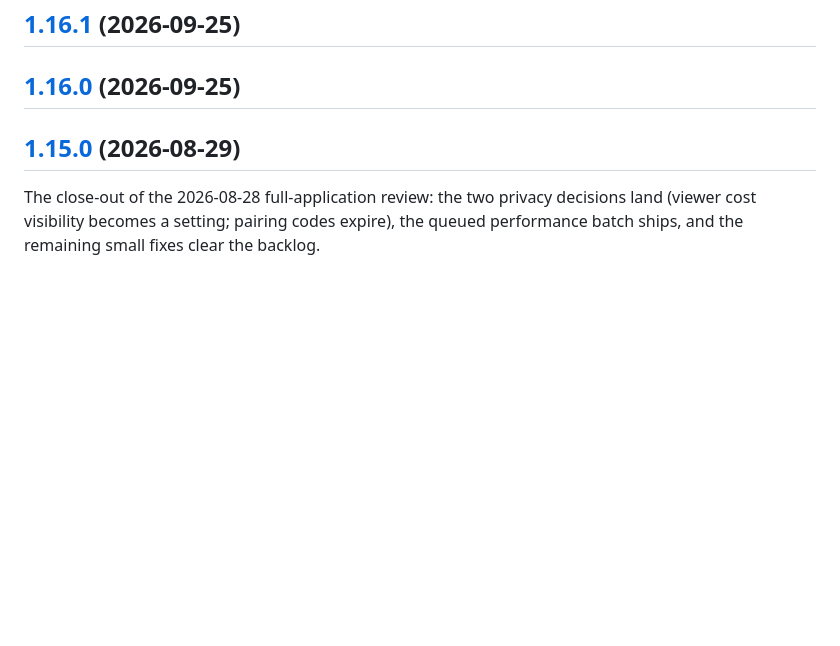
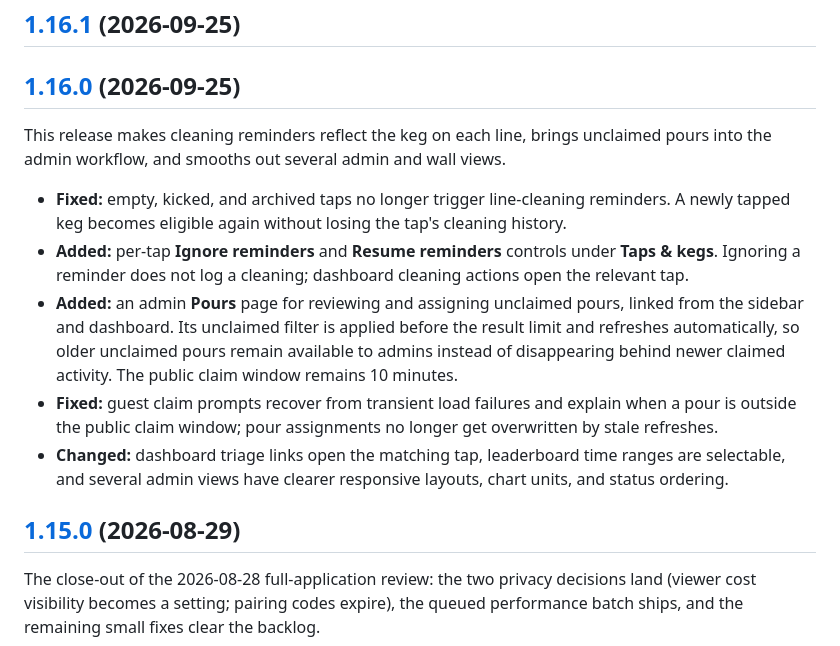
Before and after one commit to dlommm/Kegwall, a Markdown page: CHANGELOG.md, the part around the change. Rendered like a GitHub page; blank space fills up the shorter version.

Commit message:
docs(changelog): add detailed v1.16.0 notes

```diff
--- a/CHANGELOG.md
+++ b/CHANGELOG.md
@@ -3,6 +3,22 @@
 ## [1.16.1](https://github.com/dlommm/Kegwall/compare/v1.16.0...v1.16.1) (2026-09-25)
 
 ## [1.16.0](https://github.com/dlommm/Kegwall/compare/v1.15.0...v1.16.0) (2026-09-25)
+
+This release makes cleaning reminders reflect the keg on each line, brings unclaimed pours into the
+admin workflow, and smooths out several admin and wall views.
+
+- **Fixed:** empty, kicked, and archived taps no longer trigger line-cleaning reminders. A newly
+  tapped keg becomes eligible again without losing the tap's cleaning history.
+- **Added:** per-tap **Ignore reminders** and **Resume reminders** controls under **Taps & kegs**.
+  Ignoring a reminder does not log a cleaning; dashboard cleaning actions open the relevant tap.
+- **Added:** an admin **Pours** page for reviewing and assigning unclaimed pours, linked from the
+  sidebar and dashboard. Its unclaimed filter is applied before the result limit and refreshes
+  automatically, so older unclaimed pours remain available to admins instead of disappearing
+  behind newer claimed activity. The public claim window remains 10 minutes.
+- **Fixed:** guest claim prompts recover from transient load failures and explain when a pour is
+  outside the public claim window; pour assignments no longer get overwritten by stale refreshes.
+- **Changed:** dashboard triage links open the matching tap, leaderboard time ranges are selectable,
+  and several admin views have clearer responsive layouts, chart units, and status ordering.
 
 ## [1.15.0](https://github.com/dlommm/Kegwall/compare/v1.14.3...v1.15.0) (2026-08-29)
 
```
